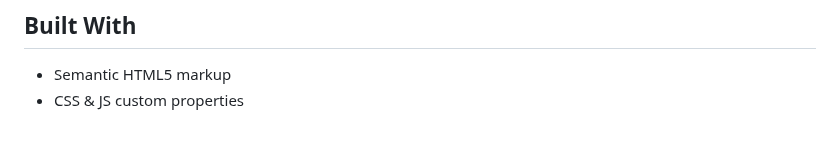
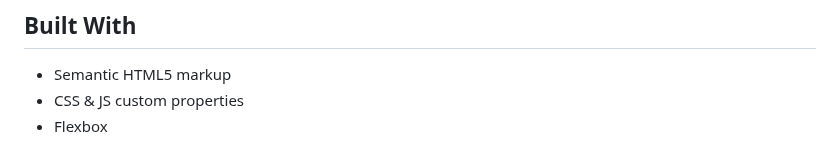
Before and after one commit to aniru-dh21/E-Commerce-Product-Page, a Markdown page: README.md, the part around the change. Drawn GitHub-style.

```diff
--- a/README.md
+++ b/README.md
@@ -147,3 +147,4 @@ It's an e-commerce product web page, you can add the item (autumn sneakers) to t
 ## Built With <a name="builtwith"></a>
 - Semantic HTML5 markup
 - CSS & JS custom properties
+- Flexbox
```
